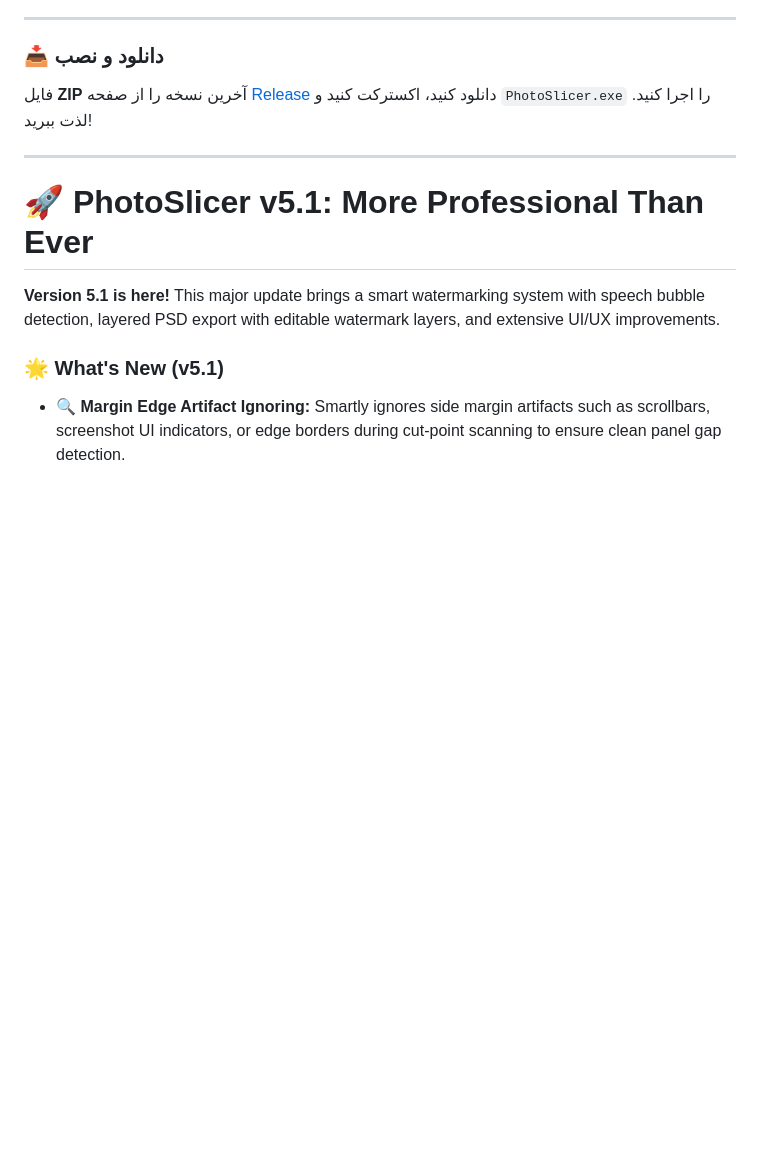
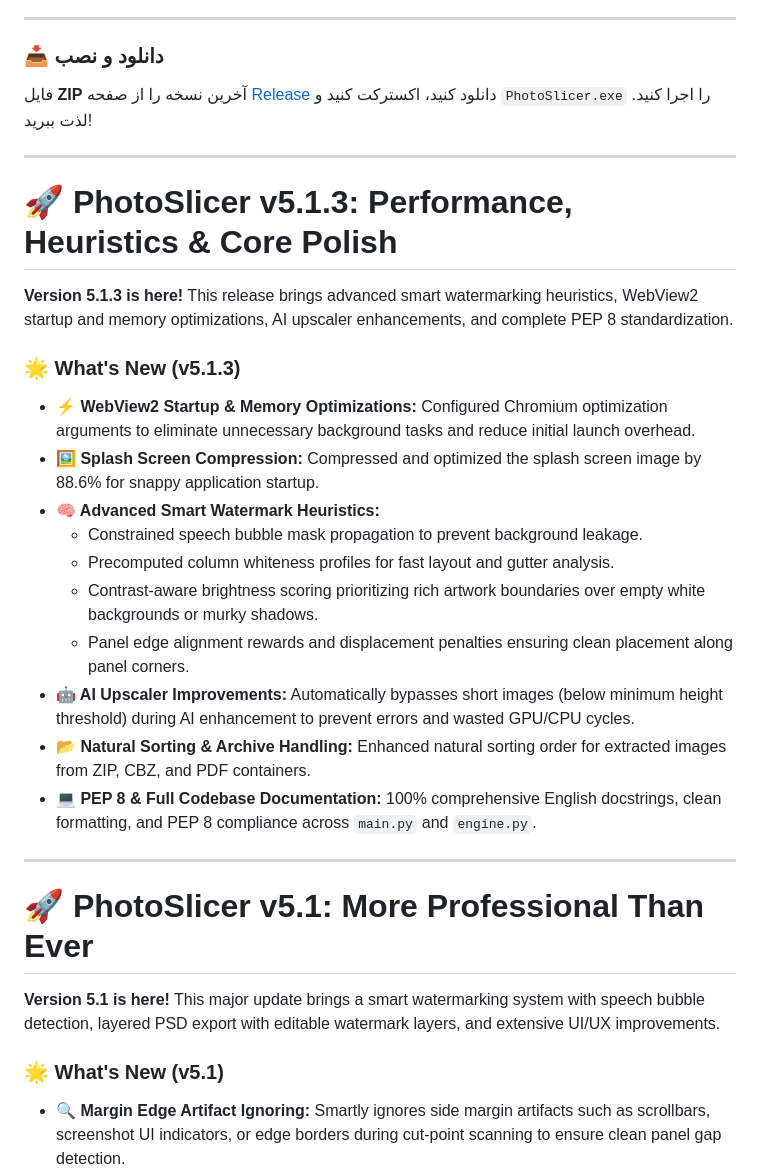
Before and after one commit to esmail-mkh/PhotoSlicer, a Markdown page: CHANGELOG.md, the part around one of its changes. Rendered like a GitHub page; blank space fills up the shorter version.

```diff
--- a/CHANGELOG.md
+++ b/CHANGELOG.md
@@ -85,6 +104,25 @@
 
 ---
 
+# 🚀 PhotoSlicer v5.1.3: Performance, Heuristics & Core Polish
+
+**Version 5.1.3 is here!** This release brings advanced smart watermarking heuristics, WebView2 startup and memory optimizations, AI upscaler enhancements, and complete PEP 8 standardization.
+
+### 🌟 What's New (v5.1.3)
+
+* **⚡ WebView2 Startup & Memory Optimizations:** Configured Chromium optimization arguments to eliminate unnecessary background tasks and reduce initial launch overhead.
+* **🖼️ Splash Screen Compression:** Compressed and optimized the splash screen image by 88.6% for snappy application startup.
+* **🧠 Advanced Smart Watermark Heuristics:**
+  * Constrained speech bubble mask propagation to prevent background leakage.
+  * Precomputed column whiteness profiles for fast layout and gutter analysis.
+  * Contrast-aware brightness scoring prioritizing rich artwork boundaries over empty white backgrounds or murky shadows.
+  * Panel edge alignment rewards and displacement penalties ensuring clean placement along panel corners.
+* **🤖 AI Upscaler Improvements:** Automatically bypasses short images (below minimum height threshold) during AI enhancement to prevent errors and wasted GPU/CPU cycles.
+* **📂 Natural Sorting & Archive Handling:** Enhanced natural sorting order for extracted images from ZIP, CBZ, and PDF containers.
+* **💻 PEP 8 & Full Codebase Documentation:** 100% comprehensive English docstrings, clean formatting, and PEP 8 compliance across `main.py` and `engine.py`.
+
+---
+
 # 🚀 PhotoSlicer v5.1: More Professional Than Ever
 
 **Version 5.1 is here!** This major update brings a smart watermarking system with speech bubble detection, layered PSD export with editable watermark layers, and extensive UI/UX improvements.
```
Also changed, not shown: other parts of CHANGELOG.md (+20 -1 lines).
